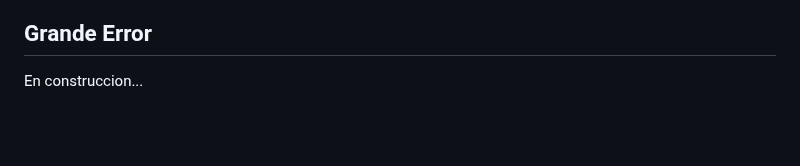
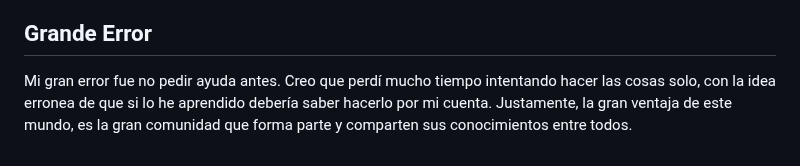
Before and after one commit to gabrielberarducci/project1-upload-vercel, a Markdown page: README.md, the part around the change. Rendered like a GitHub page; blank space fills up the shorter version.

```diff
--- a/README.md
+++ b/README.md
@@ -131,4 +131,6 @@ Esto es una de las tareas pendiente por mejorar en la siguiente iteracion.
 
 ## Grande Error
 
-En construccion...
+Mi gran error fue no pedir ayuda antes.
+Creo que perdí mucho tiempo intentando hacer las cosas solo, con la idea erronea de que si lo he aprendido debería saber hacerlo por mi cuenta.
+Justamente, la gran ventaja de este mundo, es la gran comunidad que forma parte y comparten sus conocimientos entre todos.
```
